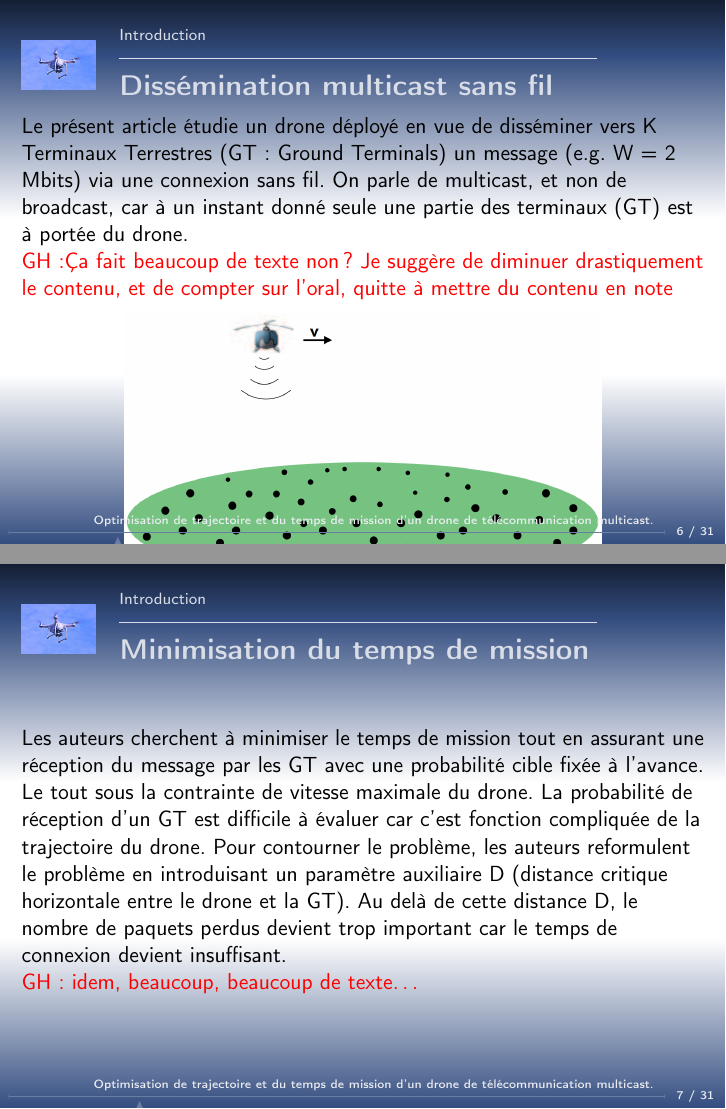
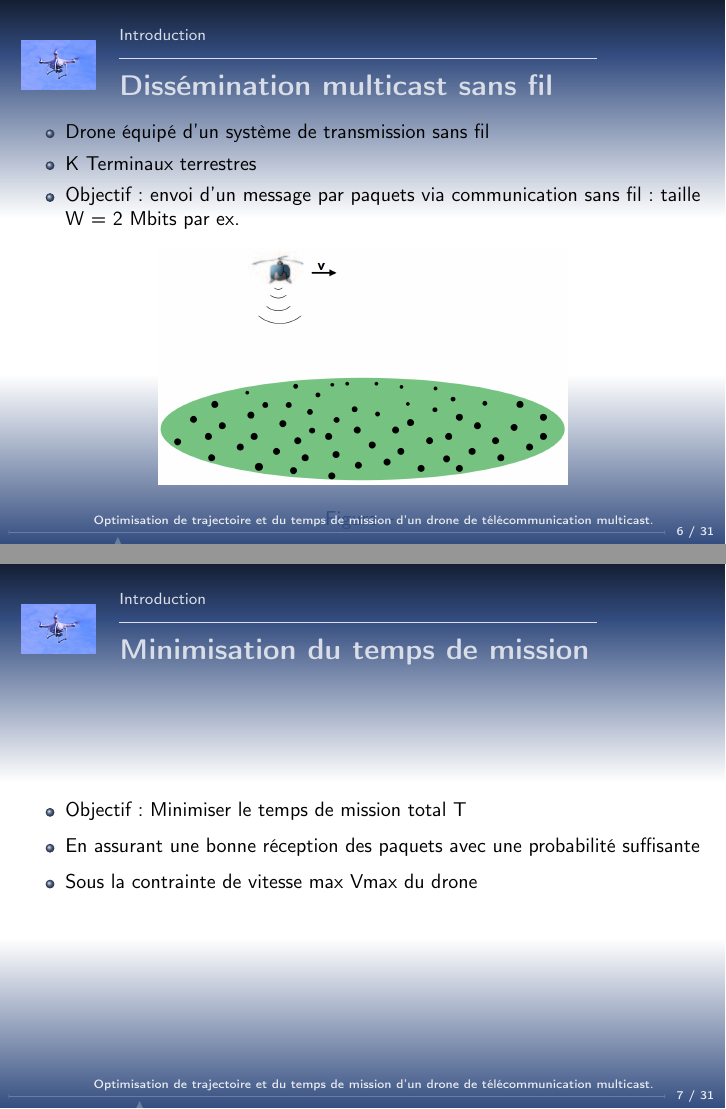
Before and after one commit to kad15/ATP, LaTeX slides (beamer/atp.tex, which reads beamer/1-introduction.tex): pages 6 and 7 of 44, joined at a grey line. Compiled offline with pdfLaTeX.

Commit message:
kad : divers

```diff
--- a/beamer/1-introduction.tex
+++ b/beamer/1-introduction.tex
@@ -50,15 +50,21 @@ utilisant des relais ou des stations de base terrestres.
 \end{frame}
 
 \begin{frame}{Dissémination multicast sans fil}
+\begin{itemize}
+	\item Drone  équipé d'un système de transmission  sans fil
+	\item K Terminaux terrestres
+	\item Objectif : envoi d'un message par paquets via communication sans fil : taille W = 2 Mbits par ex.
+\end{itemize}
+%Le présent article étudie un drone déployé en vue de disséminer vers K Terminaux Terrestres (GT : Ground Terminals) un message (e.g. W = 2 Mbits) via une connexion sans fil. On parle de multicast, et non de broadcast, car à un instant donné seule une partie des terminaux (GT) est à portée du drone.
+%
+%\comment{GH:Ça fait beaucoup de texte non?  Je suggère de diminuer
+%  drastiquement le contenu, et de compter sur l'oral, quitte à mettre
+%  du contenu en note}
 
-Le présent article étudie un drone déployé en vue de disséminer vers K Terminaux Terrestres (GT : Ground Terminals) un message (e.g. W = 2 Mbits) via une connexion sans fil. On parle de multicast, et non de broadcast, car à un instant donné seule une partie des terminaux (GT) est à portée du drone.
 
-\comment{GH:Ça fait beaucoup de texte non?  Je suggère de diminuer
-  drastiquement le contenu, et de compter sur l'oral, quitte à mettre
-  du contenu en note}
 \begin{figure}
 	\centering
-	\includegraphics[width=0.7\linewidth]{images/multicast}
+	\includegraphics[width=0.6\linewidth]{images/multicast}
 	\caption{}
 	\label{fig:multicast}
 \end{figure}
@@ -66,9 +72,15 @@ Le présent article étudie un drone déployé en vue de disséminer vers K Term
 \end{frame}
 
 \begin{frame}{Minimisation du temps de mission}
-Les auteurs cherchent à minimiser le temps de mission tout en assurant une réception du message par les GT avec une probabilité cible fixée à l'avance. Le tout sous la contrainte de vitesse maximale du drone. La probabilité de réception d'un GT est difficile à évaluer car c'est fonction compliquée de la trajectoire du drone. Pour contourner le problème, les auteurs reformulent le problème en introduisant un paramètre auxiliaire D (distance critique horizontale entre le drone et la GT). Au delà de cette distance D, le nombre de paquets perdus devient trop important car le temps de connexion devient insuffisant.
+%Les auteurs cherchent à minimiser le temps de mission tout en assurant une réception du message par les GT avec une probabilité cible fixée à l'avance. Le tout sous la contrainte de vitesse maximale du drone. La probabilité de réception d'un GT est difficile à évaluer car c'est fonction compliquée de la trajectoire du drone. Pour contourner le problème, les auteurs reformulent le problème en introduisant un paramètre auxiliaire D (distance critique horizontale entre le drone et la GT). Au delà de cette distance D, le nombre de paquets perdus devient trop important car le temps de connexion devient insuffisant.
 
-\comment{GH: idem, beaucoup, beaucoup de texte\dots}
+%\comment{GH: idem, beaucoup, beaucoup de texte\dots}
+
+\begin{itemize}
+	\item Objectif : Minimiser le temps de mission total T
+	\item En assurant une bonne réception des paquets avec une probabilité suffisante
+	\item Sous la contrainte de vitesse max Vmax du drone
+\end{itemize}
 
 \end{frame}
 
```
